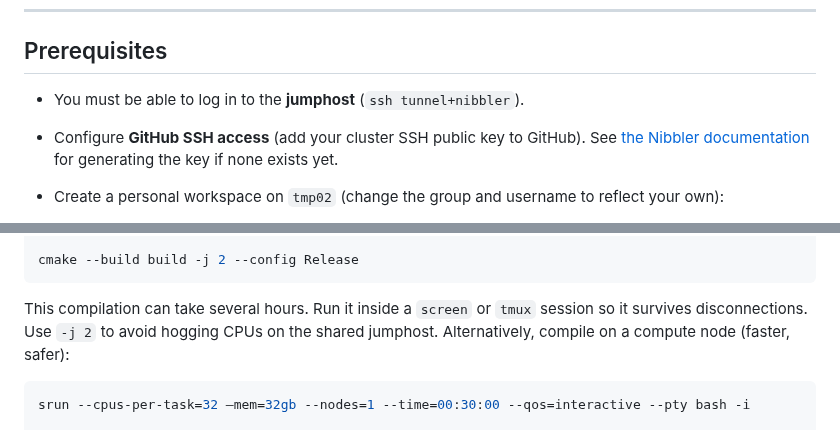
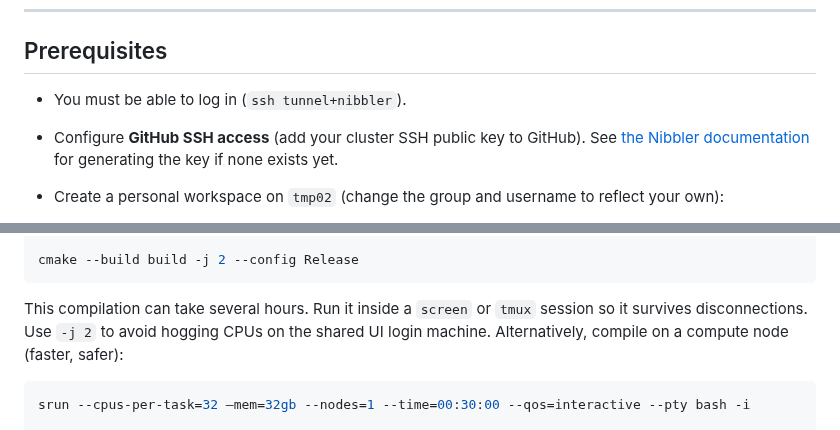
Before and after one commit to joelkuiper/variable-taxon-mapper, a Markdown page: doc/nibbler_cluster.md, 2 parts joined by grey strips. GitHub-like rendering.

````diff
--- a/doc/nibbler_cluster.md
+++ b/doc/nibbler_cluster.md
@@ -7,7 +7,7 @@ Most steps are portable to other SLURM-based clusters with similar configuration
 
 ## Prerequisites
 
-* You must be able to log in to the **jumphost** (`ssh tunnel+nibbler`).
+* You must be able to log in (`ssh tunnel+nibbler`).
 * Configure **GitHub SSH access** (add your cluster SSH public key to GitHub). See [the Nibbler documentation](https://docs.gcc.rug.nl/nibbler/generate-key-pair-openssh/) for generating the key if none exists yet.
 * Create a personal workspace on `tmp02` (change the group and username to reflect your own):
 
@@ -135,7 +135,7 @@ cmake --build build -j 2 --config Release
 
 This compilation can take several hours.
 Run it inside a `screen` or `tmux` session so it survives disconnections.
-Use `-j 2` to avoid hogging CPUs on the shared jumphost.
+Use `-j 2` to avoid hogging CPUs on the shared UI login machine.
 Alternatively, compile on a compute node (faster, safer):
 
 ```bash
````
